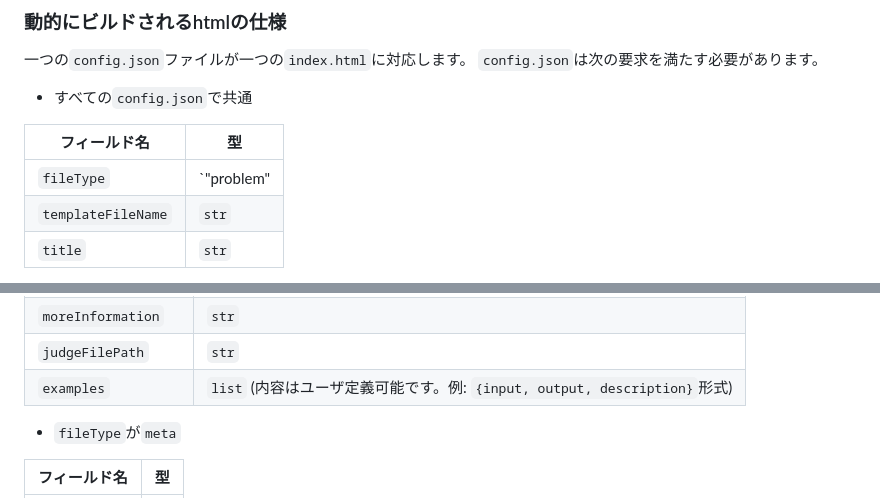
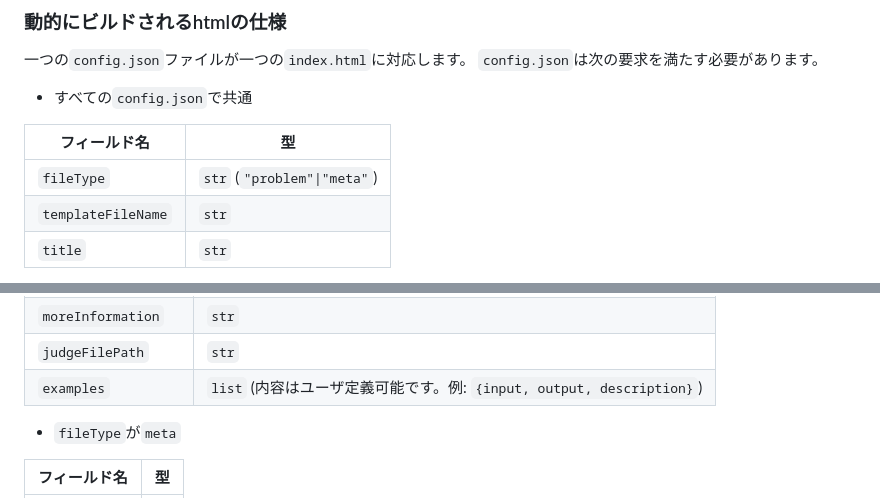
Before and after one commit to InTheBloom/basic-data-processing, a Markdown page: README.md, 2 parts joined by grey strips. Drawn GitHub-style.

Commit message:
README修正 v5

```diff
--- a/README.md
+++ b/README.md
@@ -34,7 +34,7 @@
 
 | フィールド名            | 型                   |
 |-------------------------|----------------------|
-| `fileType`             | `"problem"|"meta"`   |
+| `fileType`             | `str` (`"problem"\|"meta"`)   |
 | `templateFileName`     | `str`                |
 | `title`                | `str`                |
 
@@ -51,7 +51,7 @@
 | `outputFilePath`        | `str`                  |
 | `moreInformation`       | `str`                  |
 | `judgeFilePath`         | `str`                  |
-| `examples`              | `list` (内容はユーザ定義可能です。例: `{input, output, description}`形式) |
+| `examples`              | `list` (内容はユーザ定義可能です。例: `{input, output, description}`) |
 
 - `fileType`が`meta`
 
```
